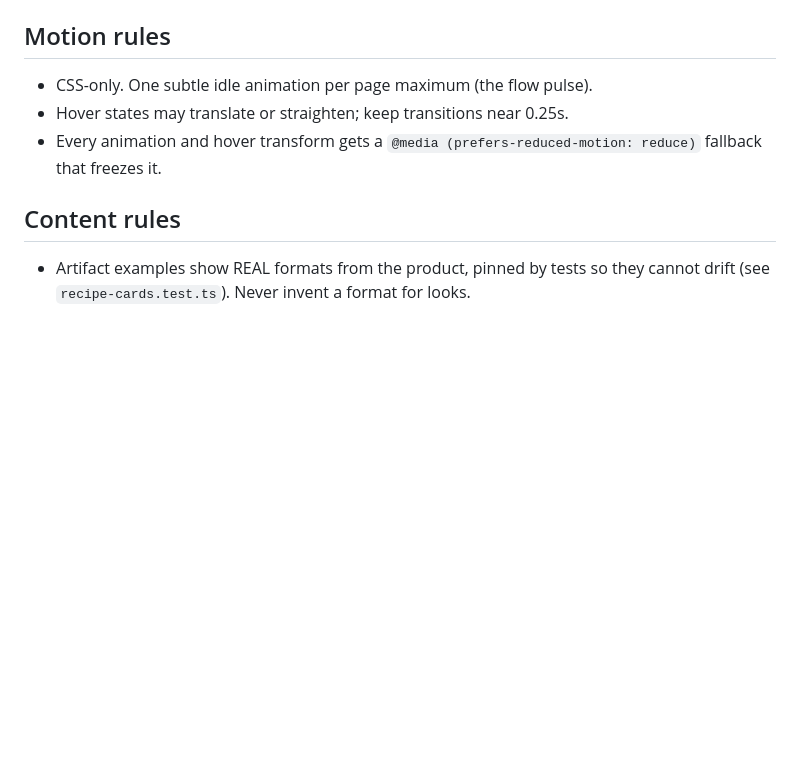
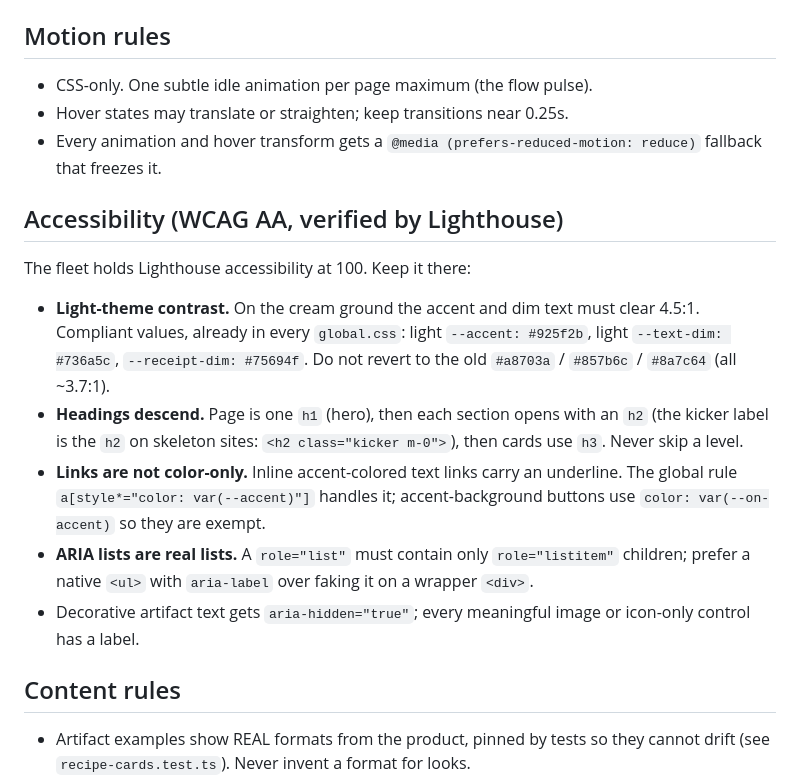
Before and after one commit to escoffier-labs/escoffier-fleet-kit, a Markdown page: DESIGN.md, the part around the change. GitHub-like rendering; blank space fills up the shorter version.

Commit message:
docs: add the accessibility baseline (WCAG AA) to the design system

```diff
--- a/DESIGN.md
+++ b/DESIGN.md
@@ -108,6 +108,26 @@ Ink-stamp colors (used on paper only, never on the ledger):
 - Every animation and hover transform gets a
   `@media (prefers-reduced-motion: reduce)` fallback that freezes it.
 
+## Accessibility (WCAG AA, verified by Lighthouse)
+
+The fleet holds Lighthouse accessibility at 100. Keep it there:
+
+- **Light-theme contrast.** On the cream ground the accent and dim text must
+  clear 4.5:1. Compliant values, already in every `global.css`: light
+  `--accent: #925f2b`, light `--text-dim: #736a5c`, `--receipt-dim: #75694f`.
+  Do not revert to the old `#a8703a` / `#857b6c` / `#8a7c64` (all ~3.7:1).
+- **Headings descend.** Page is one `h1` (hero), then each section opens with
+  an `h2` (the kicker label is the `h2` on skeleton sites: `<h2 class="kicker
+  m-0">`), then cards use `h3`. Never skip a level.
+- **Links are not color-only.** Inline accent-colored text links carry an
+  underline. The global rule `a[style*="color: var(--accent)"]` handles it;
+  accent-background buttons use `color: var(--on-accent)` so they are exempt.
+- **ARIA lists are real lists.** A `role="list"` must contain only
+  `role="listitem"` children; prefer a native `<ul>` with `aria-label` over
+  faking it on a wrapper `<div>`.
+- Decorative artifact text gets `aria-hidden="true"`; every meaningful image
+  or icon-only control has a label.
+
 ## Content rules
 
 - Artifact examples show REAL formats from the product, pinned by tests so
```
